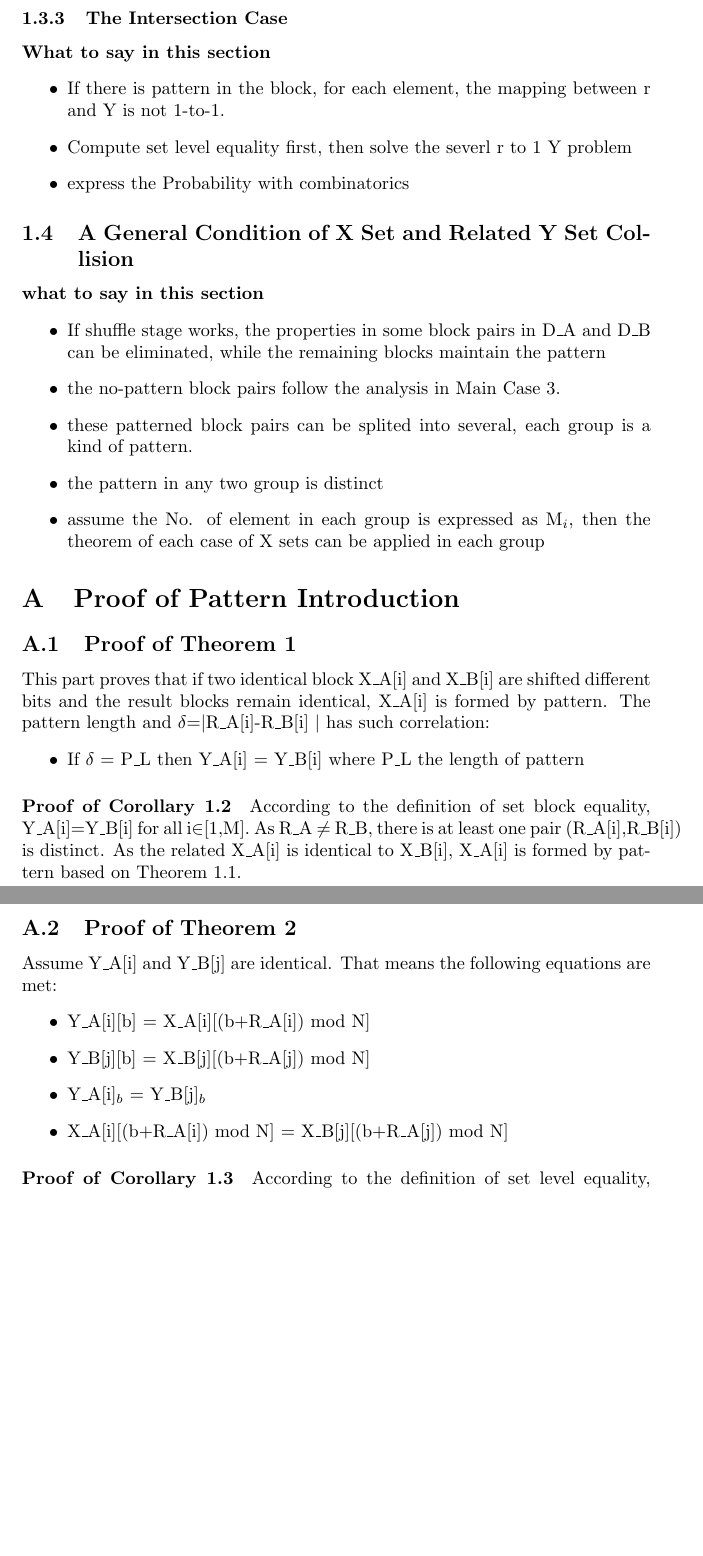
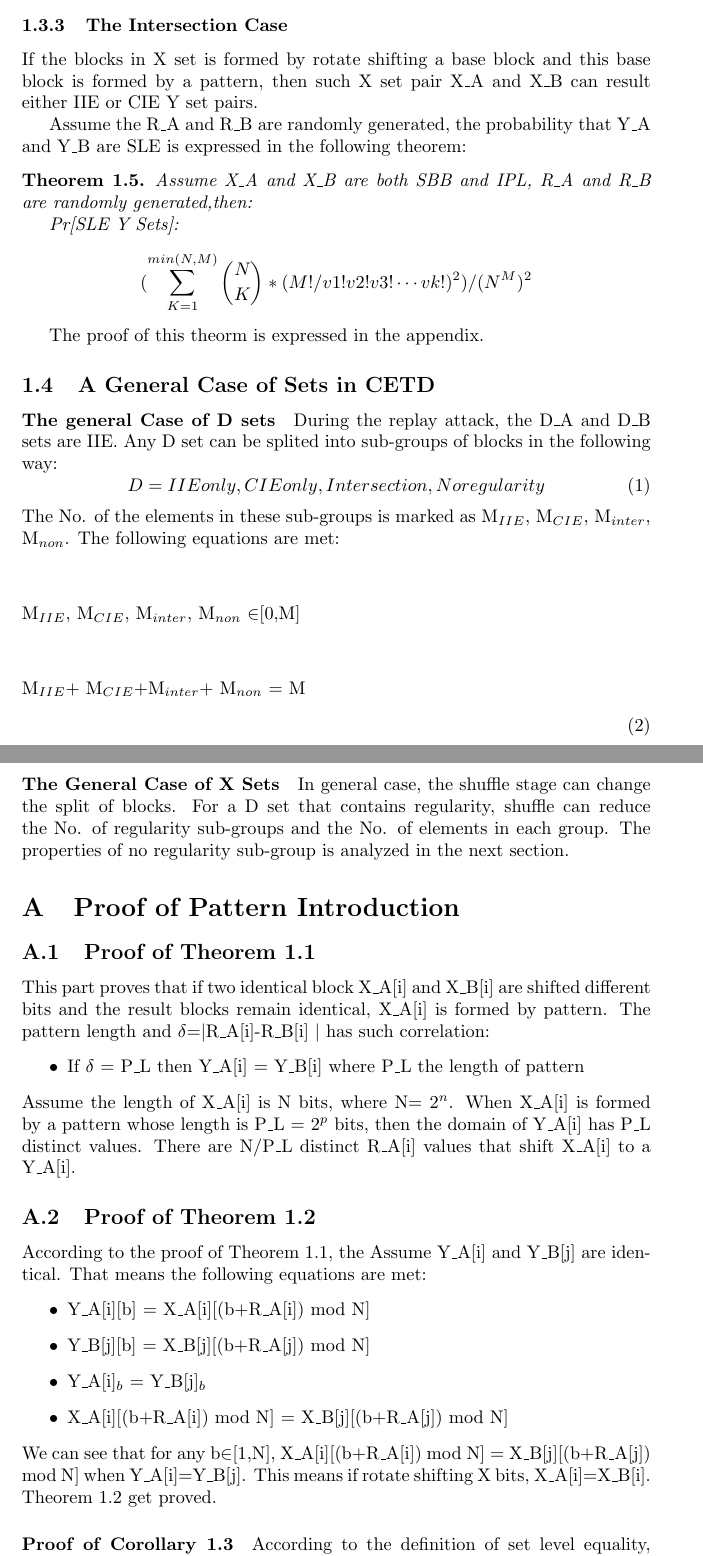
Before and after one commit to active52004/rotateShift_analysis, a LaTeX document (shift_analysis.tex): two parts of pages 8 and 9 of 9 before the commit and two parts of pages 8 and 9 of 11 after it, joined at a grey line, cut so that both start at the same text, the shorter picture padded with empty space. The pictures show the PDF file shift_analysis.pdf that the author committed with the source.

Commit message:
whole version1

```diff
--- a/shift_analysis.tex
+++ b/shift_analysis.tex
@@ -47,0 +58 @@ generated.
+	\item Y\_A and Y\_B are SLE
@@ -134,4 +140,3 @@ is same as the equality of their input blocks.
 \end{figure}
 
 \subsection{Rotate Shifting and Y Set Collision}
-\begin{itemize}
@@ -141 +142,0 @@ is same as the equality of their input blocks.
-\end{itemize}
@@ -144,3 +145,4 @@ Assume the shuffle stage does not work, then D\_A= X\_A=D\_B=X\_B,which means th
 	\item X\_A[i] = X\_B[i] for all i$\in$[1,M], M is the number of elements
 	\item The equality of elements in a X set is uncertain.
 \end{itemize}
+Then X\_A and X\_B are of Identical Index Equality.
@@ -153,4 +155,3 @@ Figure 3 and Figure 4 express the examples of X sets that lead to SLE Y sets wit
 
 
 \subsubsection{Case of X Sets Resulting Y Set Collision}
-\begin{itemize}
@@ -161,4 +158,5 @@ Figure 3 and Figure 4 express the examples of X sets that lead to SLE Y sets wit
-\end{itemize}
+If R\_A and R\_B are IIE, then for any two identical set X\_A and X\_B, Y\_A and Y\_B are IIE. If there is at least one pair of blocks in R\_A and R\_B, marked as (R\_A[i], R\_B[i]), is distinct, then equality of Y\_A and Y\_B is uncertain.
+
 Assume the number of distinct block pairs in R\_A and R\_B is R$_d$. For these R block pairs, their related X\_A and X\_B blocks formed a sub-group, marked as X\_A$_s$ and X\_B$_s$, and this sub-group is IIE. The related sub-group in Y\_A is marked as Y\_A$_s$ and the one in Y\_B for Y\_B$_s$.
 
 In this part, we discuss the equality case of Y\_A$_s$ and Y\_B$_s$
@@ -197,3 +195,4 @@ The proof of Theorem 1.1 and Theorem 1.2 can be refered in appendix.
 
 
 \subsection{The Probability of Y Set Collision}
+Hence the shift bit parameter set R\_A and R\_B are randomly generated, the probability of Y set collision for each input case is determined by the number of specific combinations of R\_A and R\_B. The computation of Pr[Y\_A = Y\_B] is based on this idea.
@@ -200 +200,3 @@ The proof of Theorem 1.1 and Theorem 1.2 can be refered in appendix.
 \begin{itemize}
+	\item D\_A[i] = D\_B[i] for all i$\in$[1,M]
+	\item If R\_A[i]=R\_B[i] and X\_A[i]=X\_B[i], then Y\_A[i]=Y\_B[i].
@@ -209,2 +204,3 @@ Hence the shift bit parameter set R\_A and R\_B are randomly generated, the prob
 
 \subsubsection{Identical Index Equality Case}
+From Theorem 1.1 we know that Y\_A and Y\_B can be IIE if each element in X\_A is formed by a pattern P whose length P\_L is 2$^p$.
@@ -227,9 +222,13 @@ The probability of IIE of Y\_A and Y\_B is marked as Pr[IIE Y sets] and expresse
 Pr[IIE Y sets] = $$\prod_{i=1}^M Pr[Y\_A[i] = Y\_B[i]]$$ M is the No. of elements in a set
 \end{defination}
 
-As D\_A[i]=X\_A[i]=X\_B[i]=D\_B[i] for all i$\in$[1,M], Pr[Y\_A[i] = Y\_B[i]] can be expressed as Pr[Y\_A[i] = Y\_B[i] | X\_A[i] = X\_B[i] \& R\_A and R\_B are randomly generated]. We use Pr[Y block collision] to express this probability.
+As D\_A[i]=X\_A[i]=X\_B[i]=D\_B[i] for all i$\in$[1,M], Pr[Y\_A[i] = Y\_B[i]] can be expressed as Pr[Y\_A[i] = Y\_B[i] $\mid$ X\_A[i] = X\_B[i] \& R\_A[i] $\neq$ R\_B[i]]. We use Pr[Y block collision] to express this probability.
 
 Pr[Y block collision] is expressed in Theorem 1.3:
 \begin{theorem}
-If the No. of bits of each block in X\_A[i]-X\_B[i] pair is N=2$^n$, the pattern length P$_l$=2$^p$ where p$\in$[0,n-1]. The pattern contains no internal sub-pattern, then Pr[Y block collision] = 1/2$^p$
+If the No. of bits of each block in X\_A[i]-X\_B[i] pair is N=2$^n$, the pattern length P$_l$=2$^p$ where p$\in$[0,n-1]. The pattern contains no internal sub-pattern, then :
+\begin{displaymath}
+Pr[Y block collision] = 1/2^p
+\end{displaymath}
+
 \end{theorem}
@@ -255,44 +255,65 @@ The probability of set level equality of Y\_A and Y\_B is marked as Pr[SLE] and
 \begin{defination}
-Pr[SLE] = $$\prod_{i=1,j=1}^M Pr[Y\_A[i] = Y\_B[j]]$$ where M is the No. of elements in a set, i,j$\in$[1,M] and i$\neq$j
+Pr[SBB only D]=
 \end{defination}
 
-\paragraph{what to say next}
-\begin{itemize}
-	\item for any Y\_A, the set level identical Y\_B is a permutation of Y\_A
-	\item The No. of Y\_B is effected by the value distribution of elements in Y\_A
-\end{itemize}
+Using SBB only X\_A and X\_B, the probability of CIE of Y\_A and Y\_B is marked as Pr[CIE Y Sets] and expressed as the following way:
+\begin{defination}
+Pr[CIE Y Sets] = $$\prod_{i=1,j=1}^M Pr[Y\_A[i] = Y\_B[j]]$$ where M is the No. of elements in a set, i,j$\in$[1,M] and i$\neq$j
+\end{defination}
 
+For two randomly generated R\_A and R\_B, the probability that Y\_A and Y\_B are CIE when X\_A and X\_B are SBB only is expressed in the following theorem:
+\begin{theorem}
+Assume X\_A and X\_B are SBB only, R\_A and R\_B are randomly generated,then:
 
+Pr[CIE Y Sets]:
+\begin{displaymath}
+(\sum_{K=1}^{min(N,M)} \binom{N}{K} * (M!/v1!v2!v3! \cdots vk!) ^ 2 )/(N^M)^2
+\end{displaymath}
+
+\end{theorem}
+The proof of this theorm is expressed in the appendix.
 
 \subsubsection{The Intersection Case}
-\paragraph{What to say in this section}
-\begin{itemize}
-	\item If there is pattern in the block, for each element, the mapping between r and Y is not 1-to-1.
-	\item Compute set level equality first, then solve the severl r to 1 Y problem
-	\item express the Probability with combinatorics
-\end{itemize}
+If the blocks in X set is formed by rotate shifting a base block and this base block is formed by a pattern, then such X set pair X\_A and X\_B can result either IIE or CIE Y set pairs.
 
-\subsection{A General Condition of X Set and Related Y Set Collision}
-\paragraph{what to say in this section}
-\begin{itemize}
-	\item If shuffle stage works, the properties in some block pairs in D\_A and D\_B can be eliminated, while the remaining blocks maintain the pattern
-	\item the no-pattern block pairs follow the analysis in Main Case 3.
-	\item these patterned block pairs can be splited into several, each group is a kind of pattern.
-	\item the pattern in any two group is distinct
-	\item assume the No. of element in each group is expressed as M$_i$, then the theorem of each case of X sets can be applied in each group
-\end{itemize}
+Assume the R\_A and R\_B are randomly generated, the probability that Y\_A and Y\_B are SLE is expressed in the following theorem:
+\begin{theorem}
+Assume X\_A and X\_B are both SBB and IPL, R\_A and R\_B are randomly generated,then:
+
+Pr[SLE Y Sets]:
+\begin{displaymath}
+(\sum_{K=1}^{min(N,M)} \binom{N}{K} * (M!/v1!v2!v3! \cdots vk!) ^ 2 )/(N^M)^2
+\end{displaymath}
+\end{theorem}
+The proof of this theorm is expressed in the appendix.
+
+\subsection{A General Case of Sets in CETD}
+\paragraph{The general Case of D sets}
+During the replay attack, the D\_A and D\_B sets are IIE. Any D set can be splited into sub-groups of blocks in the following way:
+\begin{equation}
+D = {{IIE only},{CIE only},{Intersection},{No regularity}}
+\end{equation}
+The No. of the elements in these sub-groups is marked as M$_{IIE}$, M$_{CIE}$, M$_{inter}$, M$_{non}$. The following equations are met:
+\begin{equation}
+$$M$_{IIE}$, M$_{CIE}$, M$_{inter}$, M$_{non}$ $\in$[0,M]$$
+$$M$_{IIE}$+ M$_{CIE}$+M$_{inter}$+ M$_{non}$ = M$$
+\end{equation}
+
+\paragraph{The General Case of X Sets}
+In general case, the shuffle stage can change the split of blocks. For a D set that contains regularity, shuffle can reduce the No. of regularity sub-groups and the No. of elements in each group. The properties of no regularity sub-group is analyzed in the next section.
 
 \appendix
 \section{Proof of Pattern Introduction}
-\subsection{Proof of Theorem 1}
+\subsection{Proof of Theorem 1.1}
 This part proves that if two identical block X\_A[i]  and X\_B[i] are shifted different bits and the result blocks remain identical, X\_A[i] is formed by pattern. The pattern length and $\delta$=$\mid$R\_A[i]-R\_B[i] $\mid$ has such correlation:
 \begin{itemize}
 	\item If $\delta$ = P\_L then Y\_A[i] = Y\_B[i] where P\_L the length of pattern
 \end{itemize}
-\paragraph{Proof of Corollary 1.2}
-According to the definition of set block equality, Y\_A[i]=Y\_B[i] for all i$\in$[1,M]. As R\_A $\neq$ R\_B, there is at least one pair (R\_A[i],R\_B[i]) is distinct. As the related X\_A[i] is identical to X\_B[i], X\_A[i] is formed by pattern based on Theorem 1.1.
+Assume the length of X\_A[i] is N bits, where N= 2$^n$. When X\_A[i] is formed by a pattern whose length is P\_L = 2$^p$ bits, then the domain of Y\_A[i] has P\_L distinct values. There are N/P\_L distinct R\_A[i] values that shift X\_A[i] to a Y\_A[i].
 
-\subsection{Proof of Theorem 2}
+
+\subsection{Proof of Theorem 1.2}
+According to the proof of Theorem 1.1, the
 Assume Y\_A[i] and Y\_B[j] are identical.  That means the following equations are met:
 \begin{itemize}
 	\item Y\_A[i][b] = X\_A[i][(b+R\_A[i]) mod N]
@@ -300,8 +321,11 @@ Assume Y\_A[i] and Y\_B[j] are identical.  That means the following equations ar
 	\item Y\_A[i]$_b$ = Y\_B[j]$_b$
 	\item X\_A[i][(b+R\_A[i]) mod N] = X\_B[j][(b+R\_A[j]) mod N]
 \end{itemize}
+We can see that for any b$\in$[1,N], X\_A[i][(b+R\_A[i]) mod N] = X\_B[j][(b+R\_A[j]) mod N] when Y\_A[i]=Y\_B[j]. This means if rotate shifting X bits, X\_A[i]=X\_B[i]. Theorem 1.2 get proved.
 
 
 \paragraph{Proof of Corollary 1.3}
 According to the definition of set level equality, Y\_A[i]=Y\_B[j] for i,j$\in$[1,M], i$\neq$j and X\_A[i] $\neq$ . As R\_A $\neq$ R\_B, there is at least one pair (R\_A[i],R\_B[i]) is distinct. As the related X\_A[i] is identical to X\_B[i], X\_A[i] is formed by pattern based on Theorem 1.1.
 \section{Proof of Probability Computation}
+
+\subsection{Proof of Theorem 1.3}
@@ -307,0 +335,3 @@ According to the definition of set level equality, Y\_A[i]=Y\_B[j] for i,j$\in$[
+\begin{itemize}
+	\item Pr[Y\_A[i]=Y\_B[i]] = N * (N/P\_L)/(N*N) = 1/P\_L
+\end{itemize}
@@ -309,2 +351,58 @@ According to the definition of set level equality, Y\_A[i]=Y\_B[j] for i,j$\in$[
+\begin{itemize}
+	\item Assume the M elements in Y\_A contain K distinct values. The No. of the elements that have each value are marked as v1,v2...vk.
+	\item IF the elements in Y\_B are a permutation of the elements in Y\_A, then Y\_A and Y\_B are SLE.
+\end{itemize}
+
+Based on the basic concept in Combinatorics, the No. of a permutation of Y\_A that contains K distinct value can be expressed in the following equation:
+\begin{defination}
+No. of Permutation with K distinct Values:
+\begin{displaymath}
+\binom{M}{v1} * \binom{M-v1}{v2} * \binom{M-v1-v2}{v3} \cdots * \binom{vk}{vk} = M!/v1!v2!v3! \cdots vk!
+\end{displaymath}
+\end{defination}
+As any one of the elements in X set can be formed by rotate shifting another element, then the No. of distinct values of M elements, K, various from 1 to M. If Y\_A has K distinct values, the No. of possible combination of these K elements in Y\_A can be expressed as Com\_Y\_A:
+\begin{defination}
+Com\_Y\_A:
+\begin{displaymath}
+M!/v1!v2!v3! \cdots vk!
+\end{displaymath}
+\end{defination}
+
+For each case of Y\_A in Com\_Y\_A, the No. of Y\_B to form SLE is also Com\_Y\_A. Then if Y\_A has K distinct values, Pr[CIE Y sets] can be expressed as:
+\begin{defination}
+Pr[CIE Y Sets]:
+\begin{displaymath}
+ \binom{N}{K} * (M!/v1!v2!v3! \cdots vk!) ^ 2 /(N^M)^2
+\end{displaymath}
+\end{defination}
+If R\_A and R\_B are randomly generated, then the value of K various from 1 to M. We do th sum to get the expression in Theorem 1.4
+\begin{defination}
+Pr[CIE Y Sets]:
+\begin{displaymath}
+(\sum_{K=1}^{min(N,M)} \binom{N}{K} * (M!/v1!v2!v3! \cdots vk!) ^ 2 )/(N^M)^2
+\end{displaymath}
+\end{defination}
+
 \subsection{Proof of Theorem 1.5}
+If the element contains both the properties of CIE and IIE, then the following properties:
+\begin{itemize}
+	\item For two distinct sets R\_A and R\_B, Y\_A and Y\_B can be IIE
+	\item For each value of a Y block, there are N/P\_L distinct R block that can shift X to this Y. That means for a distinct Y set, the No. of R sets is not one.
+	\item For two distinct sets R\_A and R\_B, Y\_A and Y\_B can be CIE
+\end{itemize}
+Base on the Theorem 1.1, if the X block is formed by pattern, then the No. of values in the range of Y is P\_L, base on theorem 1.4, the Pr[SLE Y sets] can be expressed as:
+\begin{defination}
+Pr[SLE Y Sets:]:
+\begin{displaymath}
+\binom{P\_L}{K} * (M!/v1!v2!v3! \cdots vk!) ^ 2 )/(P\_L^M)^2
+\end{displaymath}
+\end{defination}
+
+If R\_A and R\_B are randomly generated, then the value of K various from 1 to M. We do th sum to get the expression in Theorem 1.5
+\begin{defination}
+Pr[SLE Y Sets]:
+\begin{displaymath}
+(\sum_{K=1}^{min(P\_L,M)} \binom{P\_L}{K} * (M!/v1!v2!v3! \cdots vk!) ^ 2 )/(P\_L^M)^2
+\end{displaymath}
+\end{defination}
 \end{document}
```
Also changed, not shown: shift_analysis.pdf, shift_analysis.tex (99 more changed lines), 3 other files.
